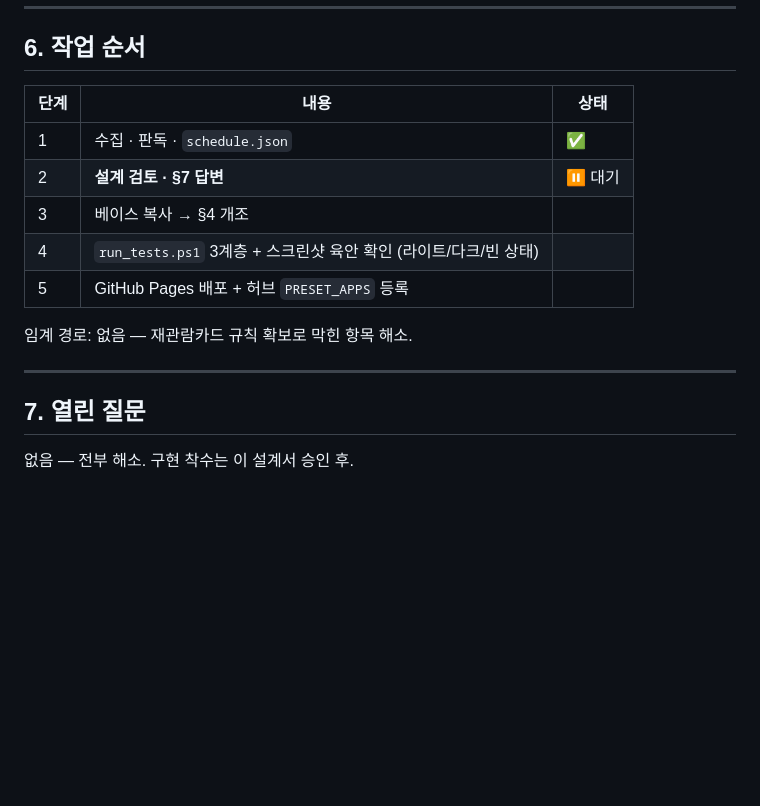
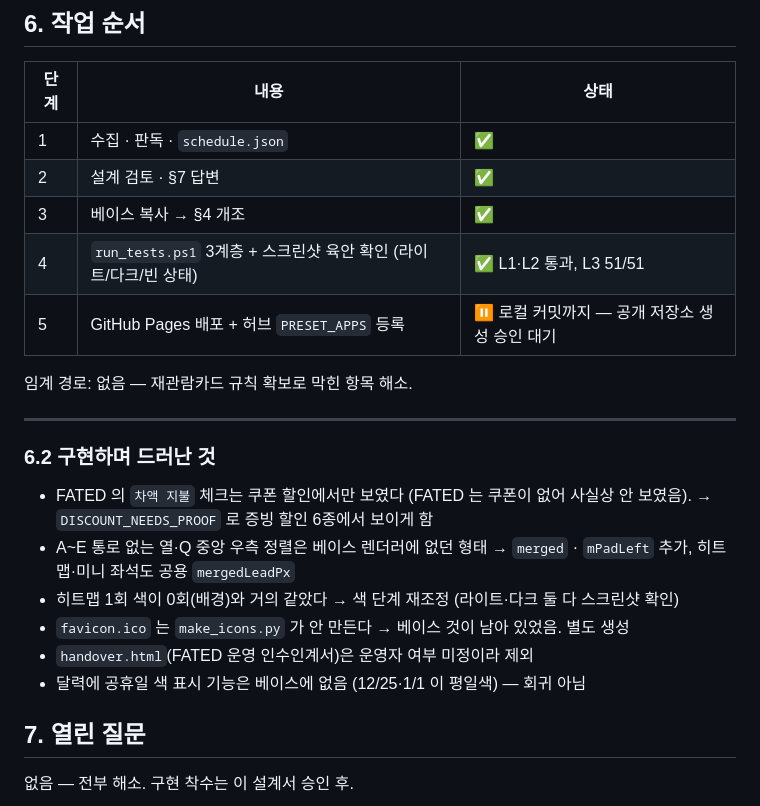
Before and after one commit to musical-otk/william2026, a Markdown page: DESIGN.md, the part around the change. GitHub-like rendering; blank space fills up the shorter version.

Commit message:
설계서 진행 상황 갱신
Co-Authored-By: Claude Opus 5.5 <noreply@anthropic.com>

```diff
--- a/DESIGN.md
+++ b/DESIGN.md
@@ -234,14 +234,23 @@ FATED 는 전석 단일가였다. 이 작품은 **열로 등급이 갈린다** (
 | 단계 | 내용 | 상태 |
 | --- | --- | --- |
 | 1 | 수집 · 판독 · `schedule.json` | ✅ |
-| 2 | **설계 검토 · §7 답변** | ⏸ 대기 |
-| 3 | 베이스 복사 → §4 개조 | |
-| 4 | `run_tests.ps1` 3계층 + 스크린샷 육안 확인 (라이트/다크/빈 상태) | |
-| 5 | GitHub Pages 배포 + 허브 `PRESET_APPS` 등록 | |
+| 2 | 설계 검토 · §7 답변 | ✅ |
+| 3 | 베이스 복사 → §4 개조 | ✅ |
+| 4 | `run_tests.ps1` 3계층 + 스크린샷 육안 확인 (라이트/다크/빈 상태) | ✅ L1·L2 통과, L3 51/51 |
+| 5 | GitHub Pages 배포 + 허브 `PRESET_APPS` 등록 | ⏸ 로컬 커밋까지 — 공개 저장소 생성 승인 대기 |
 
 임계 경로: 없음 — 재관람카드 규칙 확보로 막힌 항목 해소.
 
 ---
+
+### 6.2 구현하며 드러난 것
+
+- FATED 의 `차액 지불` 체크는 쿠폰 할인에서만 보였다 (FATED 는 쿠폰이 없어 사실상 안 보였음). → `DISCOUNT_NEEDS_PROOF` 로 증빙 할인 6종에서 보이게 함
+- A~E 통로 없는 열·Q 중앙 우측 정렬은 베이스 렌더러에 없던 형태 → `merged` · `mPadLeft` 추가, 히트맵·미니 좌석도 공용 `mergedLeadPx`
+- 히트맵 1회 색이 0회(배경)와 거의 같았다 → 색 단계 재조정 (라이트·다크 둘 다 스크린샷 확인)
+- `favicon.ico` 는 `make_icons.py` 가 안 만든다 → 베이스 것이 남아 있었음. 별도 생성
+- `handover.html`(FATED 운영 인수인계서)은 운영자 여부 미정이라 제외
+- 달력에 공휴일 색 표시 기능은 베이스에 없음 (12/25·1/1 이 평일색) — 회귀 아님
 
 ## 7. 열린 질문
 
```
